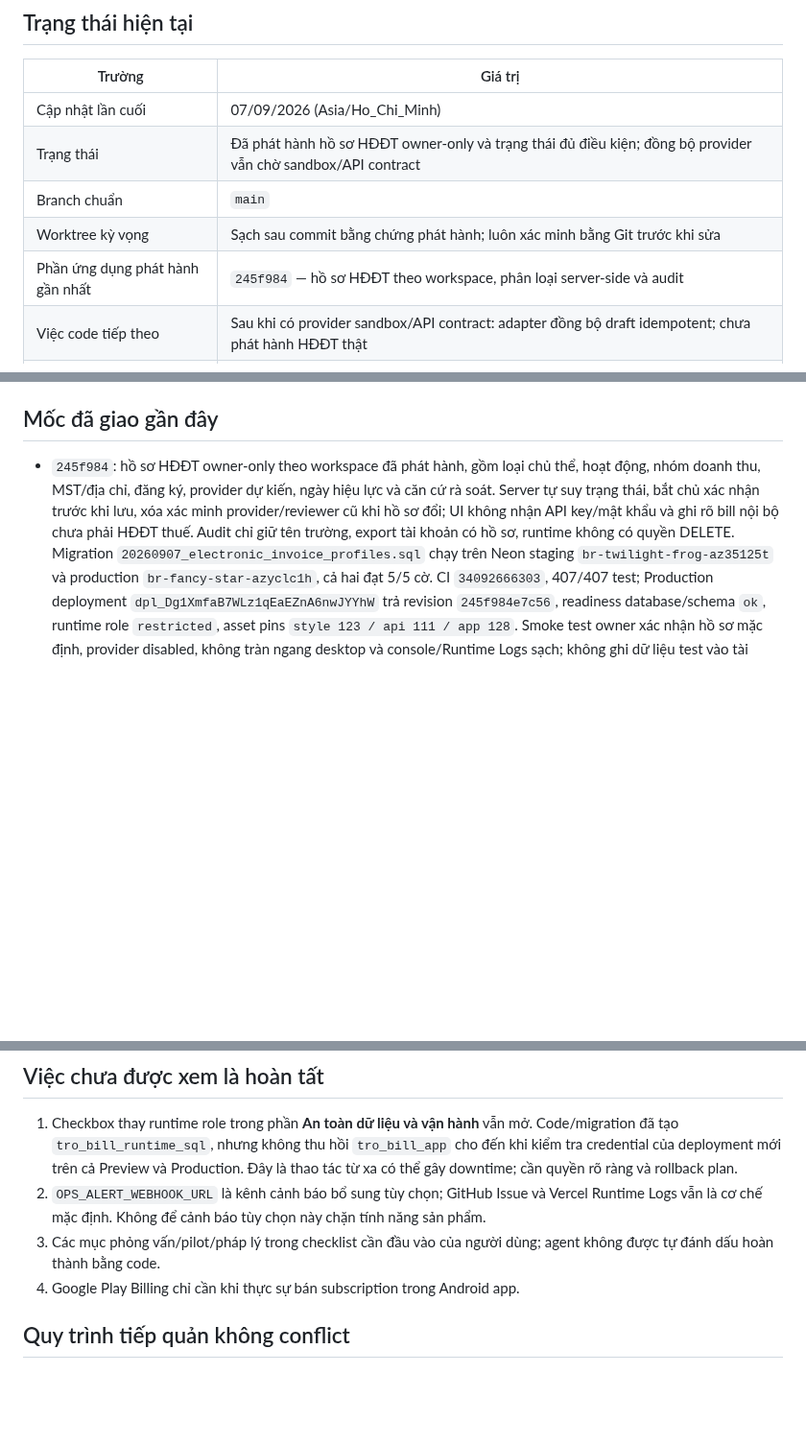
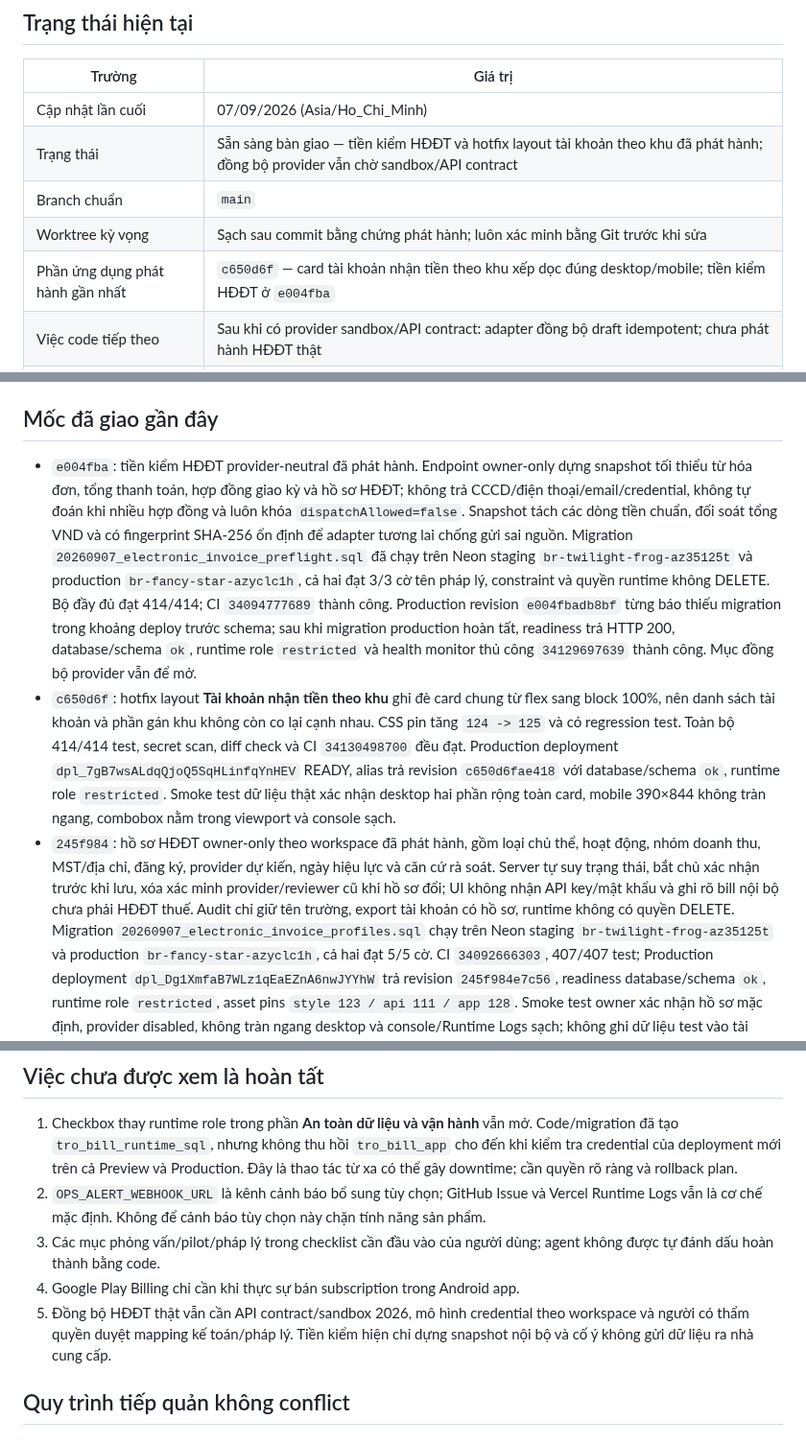
Before and after one commit to DTung1291/tro-bill, a Markdown page: docs/AI_HANDOFF.md, 3 parts joined by grey strips. Shown at 96% size. Rendered like a GitHub page; blank space fills up the shorter version.

Commit message:
docs: record invoice preflight and layout release

```diff
--- a/docs/AI_HANDOFF.md
+++ b/docs/AI_HANDOFF.md
@@ -9,10 +9,10 @@ trong `../AGENTS.md`.
 | Trường | Giá trị |
 |---|---|
 | Cập nhật lần cuối | 07/09/2026 (Asia/Ho_Chi_Minh) |
-| Trạng thái | Đã phát hành hồ sơ HĐĐT owner-only và trạng thái đủ điều kiện; đồng bộ provider vẫn chờ sandbox/API contract |
+| Trạng thái | Sẵn sàng bàn giao — tiền kiểm HĐĐT và hotfix layout tài khoản theo khu đã phát hành; đồng bộ provider vẫn chờ sandbox/API contract |
 | Branch chuẩn | `main` |
 | Worktree kỳ vọng | Sạch sau commit bằng chứng phát hành; luôn xác minh bằng Git trước khi sửa |
-| Phần ứng dụng phát hành gần nhất | `245f984` — hồ sơ HĐĐT theo workspace, phân loại server-side và audit |
+| Phần ứng dụng phát hành gần nhất | `c650d6f` — card tài khoản nhận tiền theo khu xếp dọc đúng desktop/mobile; tiền kiểm HĐĐT ở `e004fba` |
 | Việc code tiếp theo | Sau khi có provider sandbox/API contract: adapter đồng bộ draft idempotent; chưa phát hành HĐĐT thật |
 | Việc vận hành còn mở | Dọn user test dashboard trên staging sau khi có xác nhận; credential local `tro_bill_app` đã cũ và chưa được thu hồi |
 
@@ -92,6 +92,27 @@ thuộc sandbox/API contract hiện hành của nhà cung cấp để triển kh
 
 ## Mốc đã giao gần đây
 
+- `e004fba`: tiền kiểm HĐĐT provider-neutral đã phát hành. Endpoint owner-only
+  dựng snapshot tối thiểu từ hóa đơn, tổng thanh toán, hợp đồng giao kỳ và hồ sơ
+  HĐĐT; không trả CCCD/điện thoại/email/credential, không tự đoán khi nhiều hợp
+  đồng và luôn khóa `dispatchAllowed=false`. Snapshot tách các dòng tiền chuẩn,
+  đối soát tổng VND và có fingerprint SHA-256 ổn định để adapter tương lai chống
+  gửi sai nguồn. Migration `20260907_electronic_invoice_preflight.sql` đã chạy
+  trên Neon staging `br-twilight-frog-az35125t` và production
+  `br-fancy-star-azyclc1h`, cả hai đạt 3/3 cờ tên pháp lý, constraint và quyền
+  runtime không DELETE. Bộ đầy đủ đạt 414/414; CI `34094777689` thành công.
+  Production revision `e004fbadb8bf` từng báo thiếu migration trong khoảng deploy
+  trước schema; sau khi migration production hoàn tất, readiness trả HTTP 200,
+  database/schema `ok`, runtime role `restricted` và health monitor thủ công
+  `34129697639` thành công. Mục đồng bộ provider vẫn để mở.
+- `c650d6f`: hotfix layout **Tài khoản nhận tiền theo khu** ghi đè card chung từ
+  flex sang block 100%, nên danh sách tài khoản và phần gán khu không còn co lại
+  cạnh nhau. CSS pin tăng `124 -> 125` và có regression test. Toàn bộ 414/414
+  test, secret scan, diff check và CI `34130498700` đều đạt. Production
+  deployment `dpl_7gB7wsALdqQjoQ5SqHLinfqYnHEV` READY, alias trả revision
+  `c650d6fae418` với database/schema `ok`, runtime role `restricted`. Smoke test
+  dữ liệu thật xác nhận desktop hai phần rộng toàn card, mobile 390×844 không
+  tràn ngang, combobox nằm trong viewport và console sạch.
 - `245f984`: hồ sơ HĐĐT owner-only theo workspace đã phát hành, gồm loại chủ
   thể, hoạt động, nhóm doanh thu, MST/địa chỉ, đăng ký, provider dự kiến, ngày
   hiệu lực và căn cứ rà soát. Server tự suy trạng thái, bắt chủ xác nhận trước
@@ -430,6 +451,9 @@ thuộc sandbox/API contract hiện hành của nhà cung cấp để triển kh
 3. Các mục phỏng vấn/pilot/pháp lý trong checklist cần đầu vào của người dùng;
    agent không được tự đánh dấu hoàn thành bằng code.
 4. Google Play Billing chỉ cần khi thực sự bán subscription trong Android app.
+5. Đồng bộ HĐĐT thật vẫn cần API contract/sandbox 2026, mô hình credential theo
+   workspace và người có thẩm quyền duyệt mapping kế toán/pháp lý. Tiền kiểm hiện
+   chỉ dựng snapshot nội bộ và cố ý không gửi dữ liệu ra nhà cung cấp.
 
 ## Quy trình tiếp quản không conflict
 
```
Also changed, not shown: MONETIZATION_CHECKLIST.md (+12 -0 lines), docs/AI_DECISIONS.md (+21 -0 lines).
